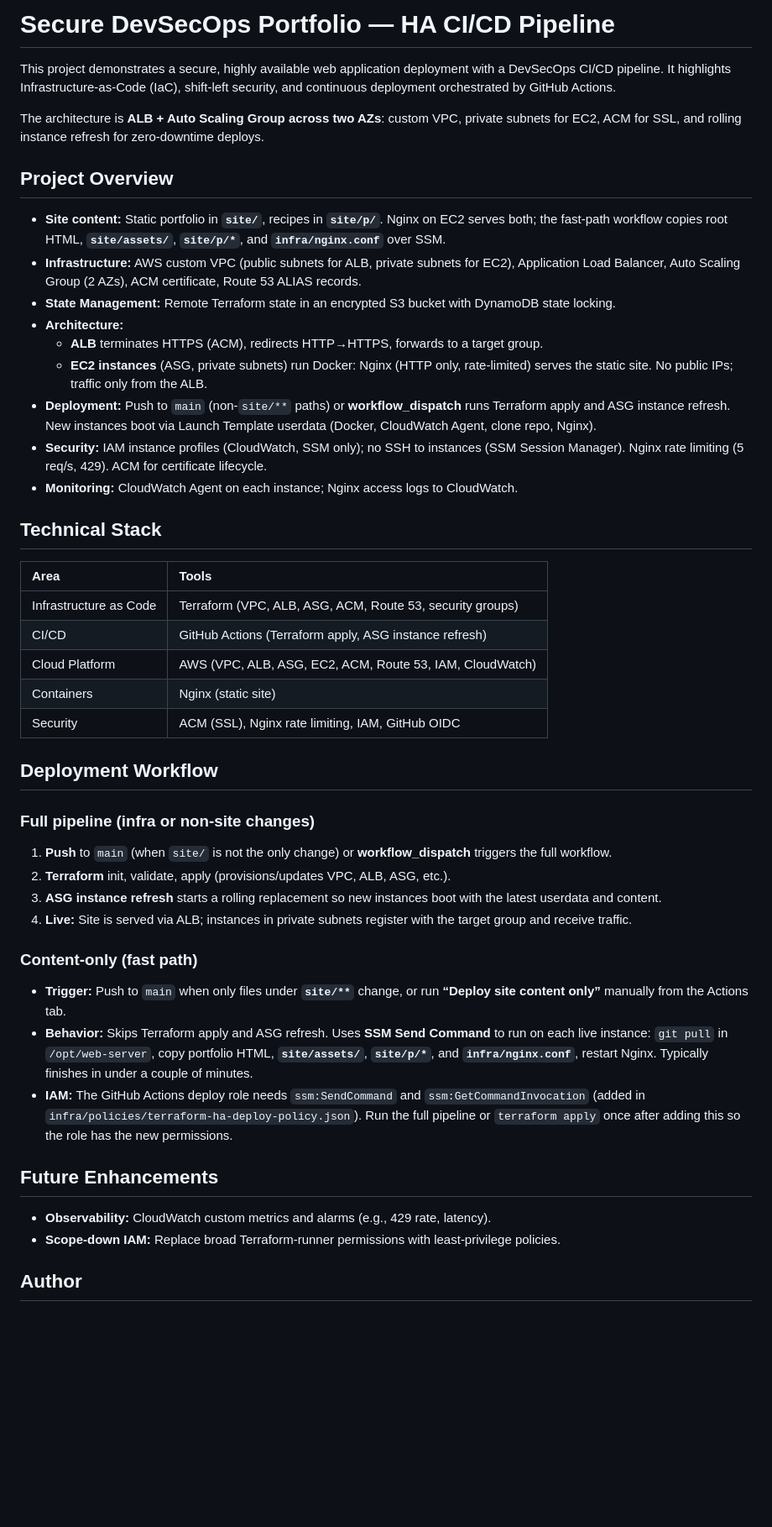
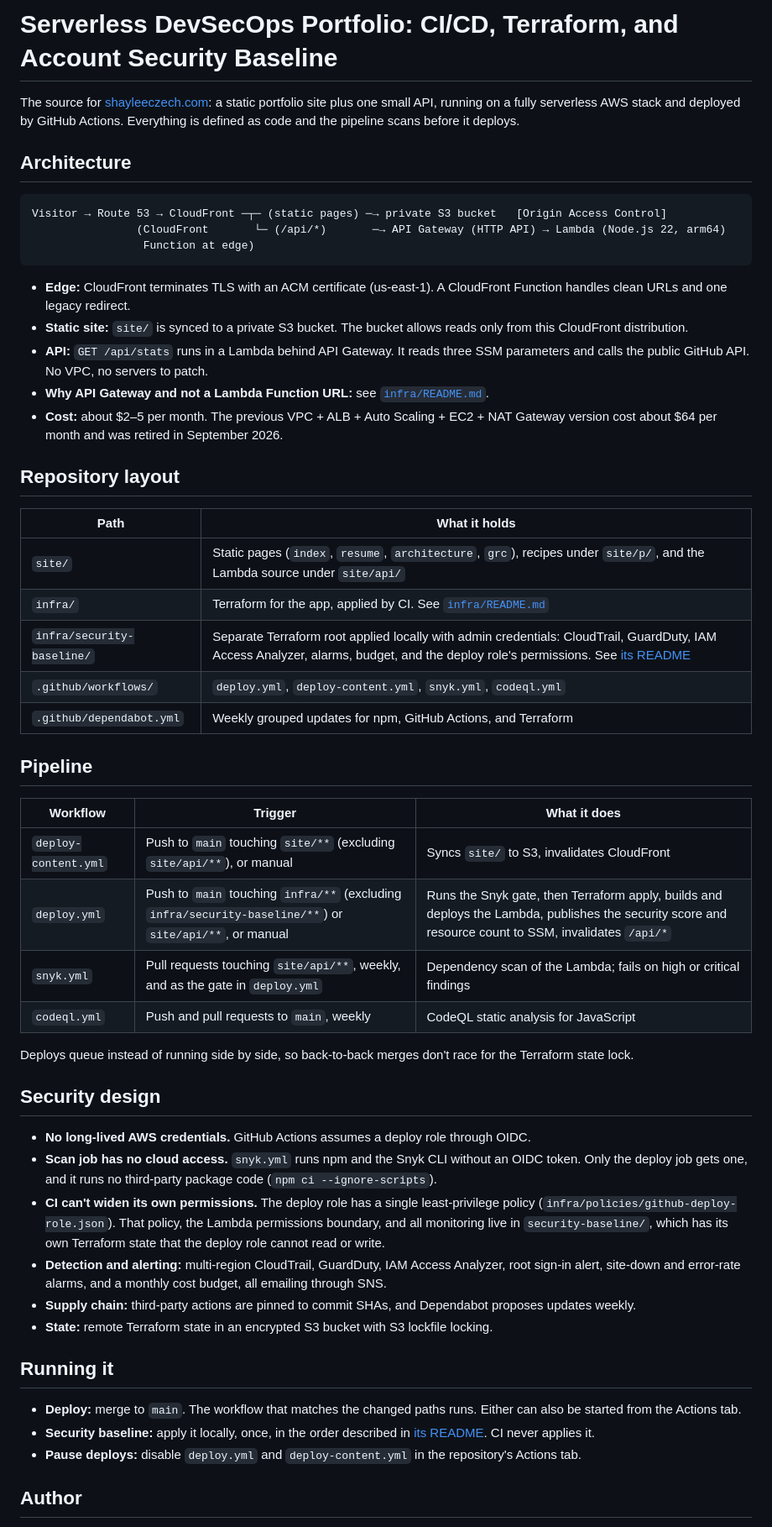
Before and after one commit to shayczech/web-server, a Markdown page: README.md, the part around the change. Shown at 84% size. Drawn GitHub-style; blank space fills up the shorter version.

Commit message:
Rewrite README for the serverless architecture
The README still described the retired VPC + ALB + ASG + EC2 + Nginx stack, DynamoDB state locking, and an SSM fast-path deploy. Rewritten to match the current CloudFront + S3 + API Gateway + Lambda stack, the four workflows, and the security-baseline split.

````diff
--- a/README.md
+++ b/README.md
@@ -1,50 +1,56 @@
-# Secure DevSecOps Portfolio — HA CI/CD Pipeline
+# Serverless DevSecOps Portfolio: CI/CD, Terraform, and Account Security Baseline
 
-This project demonstrates a secure, highly available web application deployment with a DevSecOps CI/CD pipeline. It highlights Infrastructure-as-Code (IaC), shift-left security, and continuous deployment orchestrated by GitHub Actions.
+The source for [shayleeczech.com](https://shayleeczech.com): a static portfolio site plus one small API, running on a fully serverless AWS stack and deployed by GitHub Actions. Everything is defined as code and the pipeline scans before it deploys.
 
-The architecture is **ALB + Auto Scaling Group across two AZs**: custom VPC, private subnets for EC2, ACM for SSL, and rolling instance refresh for zero-downtime deploys.
+## Architecture
 
-## Project Overview
+```
+Visitor → Route 53 → CloudFront ─┬─ (static pages) ─→ private S3 bucket   [Origin Access Control]
+                (CloudFront       └─ (/api/*)       ─→ API Gateway (HTTP API) → Lambda (Node.js 22, arm64)
+                 Function at edge)
+```
 
-* **Site content:** Static portfolio in **`site/`**, recipes in **`site/p/`**. Nginx on EC2 serves both; the fast-path workflow copies root HTML, **`site/assets/`**, **`site/p/*`**, and **`infra/nginx.conf`** over SSM.
-* **Infrastructure:** AWS custom VPC (public subnets for ALB, private subnets for EC2), Application Load Balancer, Auto Scaling Group (2 AZs), ACM certificate, Route 53 ALIAS records.
-* **State Management:** Remote Terraform state in an encrypted S3 bucket with DynamoDB state locking.
-* **Architecture:**
-  * **ALB** terminates HTTPS (ACM), redirects HTTP→HTTPS, forwards to a target group.
-  * **EC2 instances** (ASG, private subnets) run Docker: Nginx (HTTP only, rate-limited) serves the static site. No public IPs; traffic only from the ALB.
-* **Deployment:** Push to `main` (non-`site/**` paths) or **workflow_dispatch** runs Terraform apply and ASG instance refresh. New instances boot via Launch Template userdata (Docker, CloudWatch Agent, clone repo, Nginx).
-* **Security:** IAM instance profiles (CloudWatch, SSM only); no SSH to instances (SSM Session Manager). Nginx rate limiting (5 req/s, 429). ACM for certificate lifecycle.
-* **Monitoring:** CloudWatch Agent on each instance; Nginx access logs to CloudWatch.
+* **Edge:** CloudFront terminates TLS with an ACM certificate (us-east-1). A CloudFront Function handles clean URLs and one legacy redirect.
+* **Static site:** `site/` is synced to a private S3 bucket. The bucket allows reads only from this CloudFront distribution.
+* **API:** `GET /api/stats` runs in a Lambda behind API Gateway. It reads three SSM parameters and calls the public GitHub API. No VPC, no servers to patch.
+* **Why API Gateway and not a Lambda Function URL:** see [`infra/README.md`](infra/README.md).
+* **Cost:** about $2–5 per month. The previous VPC + ALB + Auto Scaling + EC2 + NAT Gateway version cost about $64 per month and was retired in September 2026.
 
-## Technical Stack
+## Repository layout
 
-| **Area** | **Tools** |
-| :--- | :--- |
-| Infrastructure as Code | Terraform (VPC, ALB, ASG, ACM, Route 53, security groups) |
-| CI/CD | GitHub Actions (Terraform apply, ASG instance refresh) |
-| Cloud Platform | AWS (VPC, ALB, ASG, EC2, ACM, Route 53, IAM, CloudWatch) |
-| Containers | Nginx (static site) |
-| Security | ACM (SSL), Nginx rate limiting, IAM, GitHub OIDC |
+| Path | What it holds |
+|---|---|
+| `site/` | Static pages (`index`, `resume`, `architecture`, `grc`), recipes under `site/p/`, and the Lambda source under `site/api/` |
+| `infra/` | Terraform for the app, applied by CI. See [`infra/README.md`](infra/README.md) |
+| `infra/security-baseline/` | Separate Terraform root applied locally with admin credentials: CloudTrail, GuardDuty, IAM Access Analyzer, alarms, budget, and the deploy role's permissions. See [its README](infra/security-baseline/README.md) |
+| `.github/workflows/` | `deploy.yml`, `deploy-content.yml`, `snyk.yml`, `codeql.yml` |
+| `.github/dependabot.yml` | Weekly grouped updates for npm, GitHub Actions, and Terraform |
 
-## Deployment Workflow
+## Pipeline
 
-### Full pipeline (infra or non-site changes)
+| Workflow | Trigger | What it does |
+|---|---|---|
+| `deploy-content.yml` | Push to `main` touching `site/**` (excluding `site/api/**`), or manual | Syncs `site/` to S3, invalidates CloudFront |
+| `deploy.yml` | Push to `main` touching `infra/**` (excluding `infra/security-baseline/**`) or `site/api/**`, or manual | Runs the Snyk gate, then Terraform apply, builds and deploys the Lambda, publishes the security score and resource count to SSM, invalidates `/api/*` |
+| `snyk.yml` | Pull requests touching `site/api/**`, weekly, and as the gate in `deploy.yml` | Dependency scan of the Lambda; fails on high or critical findings |
+| `codeql.yml` | Push and pull requests to `main`, weekly | CodeQL static analysis for JavaScript |
 
-1. **Push** to `main` (when `site/` is not the only change) or **workflow_dispatch** triggers the full workflow.
-2. **Terraform** init, validate, apply (provisions/updates VPC, ALB, ASG, etc.).
-3. **ASG instance refresh** starts a rolling replacement so new instances boot with the latest userdata and content.
-4. **Live:** Site is served via ALB; instances in private subnets register with the target group and receive traffic.
+Deploys queue instead of running side by side, so back-to-back merges don't race for the Terraform state lock.
 
-### Content-only (fast path)
+## Security design
 
-- **Trigger:** Push to `main` when only files under **`site/**`** change, or run **“Deploy site content only”** manually from the Actions tab.
-- **Behavior:** Skips Terraform apply and ASG refresh. Uses **SSM Send Command** to run on each live instance: `git pull` in `/opt/web-server`, copy portfolio HTML, **`site/assets/`**, **`site/p/*`**, and **`infra/nginx.conf`**, restart Nginx. Typically finishes in under a couple of minutes.
-- **IAM:** The GitHub Actions deploy role needs `ssm:SendCommand` and `ssm:GetCommandInvocation` (added in `infra/policies/terraform-ha-deploy-policy.json`). Run the full pipeline or `terraform apply` once after adding this so the role has the new permissions.
+* **No long-lived AWS credentials.** GitHub Actions assumes a deploy role through OIDC.
+* **Scan job has no cloud access.** `snyk.yml` runs npm and the Snyk CLI without an OIDC token. Only the deploy job gets one, and it runs no third-party package code (`npm ci --ignore-scripts`).
+* **CI can't widen its own permissions.** The deploy role has a single least-privilege policy (`infra/policies/github-deploy-role.json`). That policy, the Lambda permissions boundary, and all monitoring live in `security-baseline/`, which has its own Terraform state that the deploy role cannot read or write.
+* **Detection and alerting:** multi-region CloudTrail, GuardDuty, IAM Access Analyzer, root sign-in alert, site-down and error-rate alarms, and a monthly cost budget, all emailing through SNS.
+* **Supply chain:** third-party actions are pinned to commit SHAs, and Dependabot proposes updates weekly.
+* **State:** remote Terraform state in an encrypted S3 bucket with S3 lockfile locking.
 
-## Future Enhancements
+## Running it
 
-* **Observability:** CloudWatch custom metrics and alarms (e.g., 429 rate, latency).
-* **Scope-down IAM:** Replace broad Terraform-runner permissions with least-privilege policies.
+* **Deploy:** merge to `main`. The workflow that matches the changed paths runs. Either can also be started from the Actions tab.
+* **Security baseline:** apply it locally, once, in the order described in [its README](infra/security-baseline/README.md). CI never applies it.
+* **Pause deploys:** disable `deploy.yml` and `deploy-content.yml` in the repository's Actions tab.
 
 ## Author
 
````
